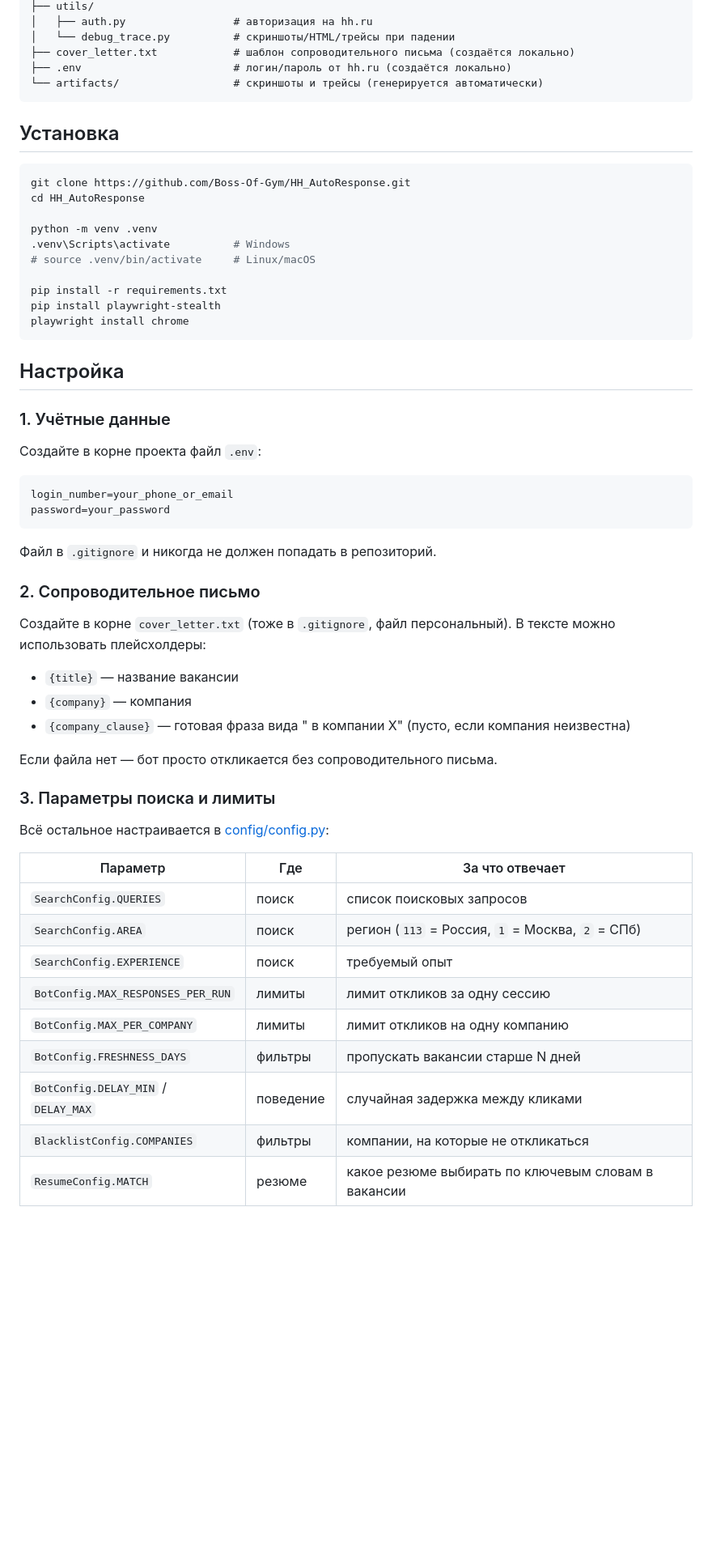
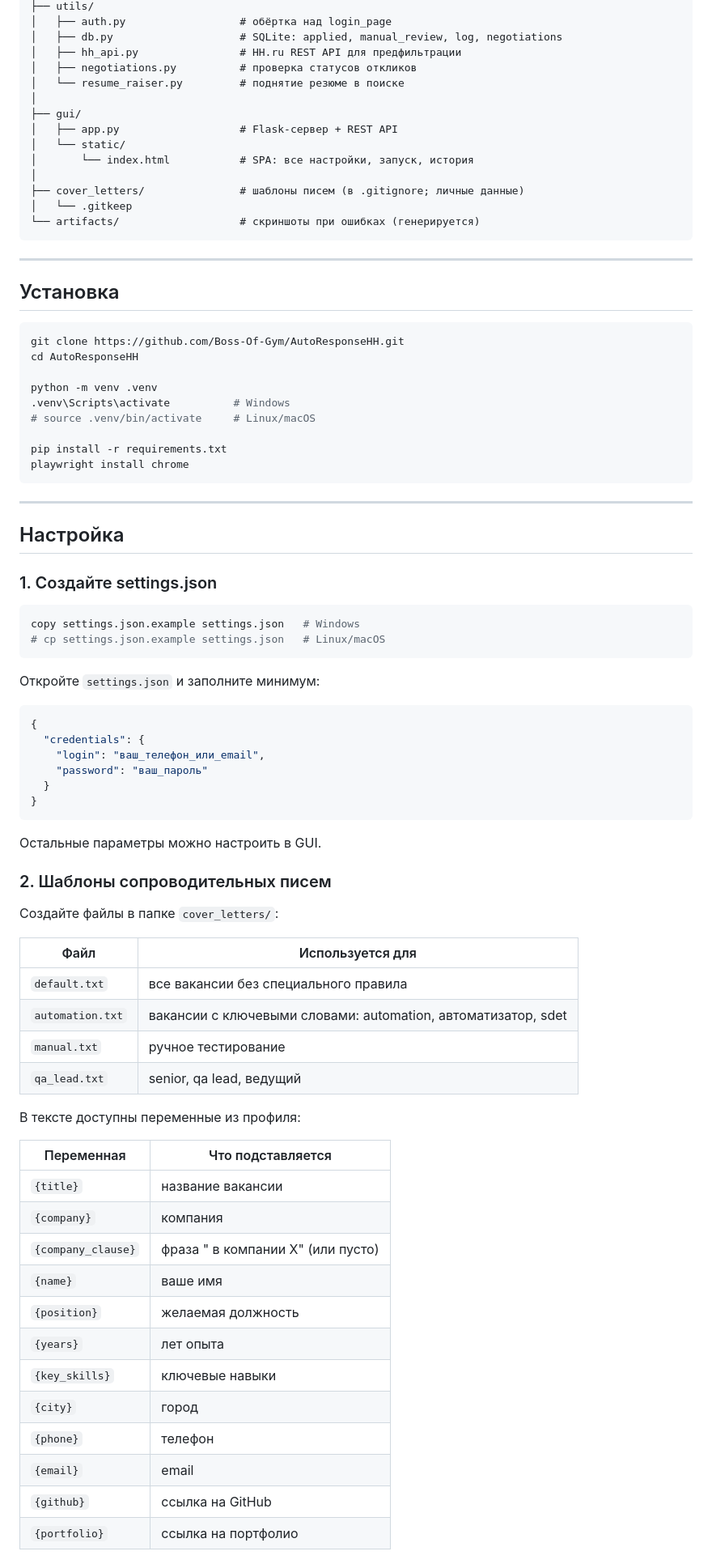
Before and after one commit to Boss-Of-Gym/HH_AutoResponse, a Markdown page: README.md, the part around one of its changes. Shown at 81% size. GitHub-like rendering; blank space fills up the shorter version.

````diff
--- a/README.md
+++ b/README.md
@@ -37,62 +73,85 @@ AutoResponseHH/
 ├── utils/
-│   ├── auth.py                 # авторизация на hh.ru
-│   └── debug_trace.py          # скриншоты/HTML/трейсы при падении
-├── cover_letter.txt            # шаблон сопроводительного письма (создаётся локально)
-├── .env                        # логин/пароль от hh.ru (создаётся локально)
-└── artifacts/                  # скриншоты и трейсы (генерируется автоматически)
+│   ├── auth.py                  # обёртка над login_page
+│   ├── db.py                    # SQLite: applied, manual_review, log, negotiations
+│   ├── hh_api.py                # HH.ru REST API для предфильтрации
+│   ├── negotiations.py          # проверка статусов откликов
+│   └── resume_raiser.py         # поднятие резюме в поиске
+│
+├── gui/
+│   ├── app.py                   # Flask-сервер + REST API
+│   └── static/
+│       └── index.html           # SPA: все настройки, запуск, история
+│
+├── cover_letters/               # шаблоны писем (в .gitignore; личные данные)
+│   └── .gitkeep
+└── artifacts/                   # скриншоты при ошибках (генерируется)
 ```
+
+---
 
 ## Установка
 
 ```bash
-git clone https://github.com/Boss-Of-Gym/HH_AutoResponse.git
-cd HH_AutoResponse
+git clone https://github.com/Boss-Of-Gym/AutoResponseHH.git
+cd AutoResponseHH
 
 python -m venv .venv
 .venv\Scripts\activate          # Windows
 # source .venv/bin/activate     # Linux/macOS
 
 pip install -r requirements.txt
-pip install playwright-stealth
 playwright install chrome
 ```
 
+---
+
 ## Настройка
 
-### 1. Учётные данные
+### 1. Создайте settings.json
 
-Создайте в корне проекта файл `.env`:
-
-```env
-login_number=your_phone_or_email
-password=your_password
+```bash
+copy settings.json.example settings.json   # Windows
+# cp settings.json.example settings.json   # Linux/macOS
 ```
 
-Файл в `.gitignore` и никогда не должен попадать в репозиторий.
+Откройте `settings.json` и заполните минимум:
 
-### 2. Сопроводительное письмо
+```json
+{
+  "credentials": {
+    "login": "ваш_телефон_или_email",
+    "password": "ваш_пароль"
+  }
+}
+```
 
-Создайте в корне `cover_letter.txt` (тоже в `.gitignore`, файл персональный). В тексте
-можно использовать плейсхолдеры:
+Остальные параметры можно настроить в GUI.
 
-- `{title}` — название вакансии
-- `{company}` — компания
-- `{company_clause}` — готовая фраза вида " в компании X" (пусто, если компания неизвестна)
+### 2. Шаблоны сопроводительных писем
 
-Если файла нет — бот просто откликается без сопроводительного письма.
+Создайте файлы в папке `cover_letters/`:
 
-### 3. Параметры поиска и лимиты
+| Файл | Используется для |
+|---|---|
+| `default.txt` | все вакансии без специального правила |
+| `automation.txt` | вакансии с ключевыми словами: automation, автоматизатор, sdet |
+| `manual.txt` | ручное тестирование |
+| `qa_lead.txt` | senior, qa lead, ведущий |
 
-Всё остальное настраивается в [config/config.py](config/config.py):
+В тексте доступны переменные из профиля:
 
-| Параметр | Где | За что отвечает |
-|---|---|---|
-| `SearchConfig.QUERIES` | поиск | список поисковых запросов |
-| `SearchConfig.AREA` | поиск | регион (`113` = Россия, `1` = Москва, `2` = СПб) |
-| `SearchConfig.EXPERIENCE` | поиск | требуемый опыт |
-| `BotConfig.MAX_RESPONSES_PER_RUN` | лимиты | лимит откликов за одну сессию |
-| `BotConfig.MAX_PER_COMPANY` | лимиты | лимит откликов на одну компанию |
-| `BotConfig.FRESHNESS_DAYS` | фильтры | пропускать вакансии старше N дней |
-| `BotConfig.DELAY_MIN` / `DELAY_MAX` | поведение | случайная задержка между кликами |
-| `BlacklistConfig.COMPANIES` | фильтры | компании, на которые не откликаться |
-| `ResumeConfig.MATCH` | резюме | какое резюме выбирать по ключевым словам в вакансии |
+| Переменная | Что подставляется |
+|---|---|
+| `{title}` | название вакансии |
+| `{company}` | компания |
+| `{company_clause}` | фраза " в компании X" (или пусто) |
+| `{name}` | ваше имя |
+| `{position}` | желаемая должность |
+| `{years}` | лет опыта |
+| `{key_skills}` | ключевые навыки |
+| `{city}` | город |
+| `{phone}` | телефон |
+| `{email}` | email |
+| `{github}` | ссылка на GitHub |
+| `{portfolio}` | ссылка на портфолио |
+
````
Also changed, not shown: other parts of README.md (+115 -42 lines).
